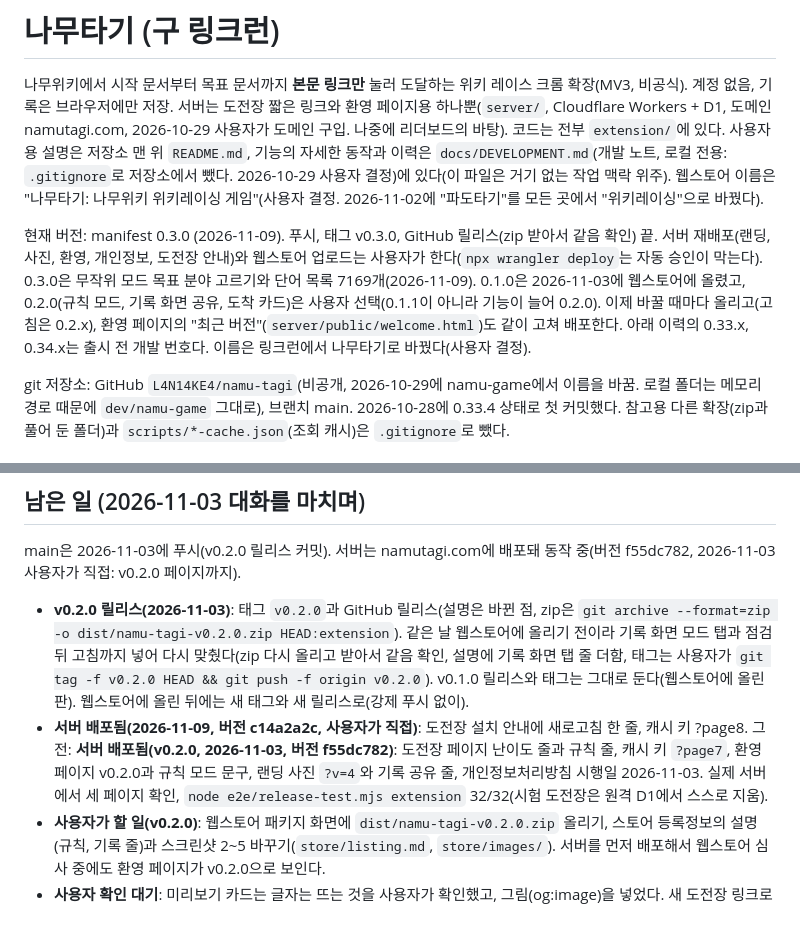
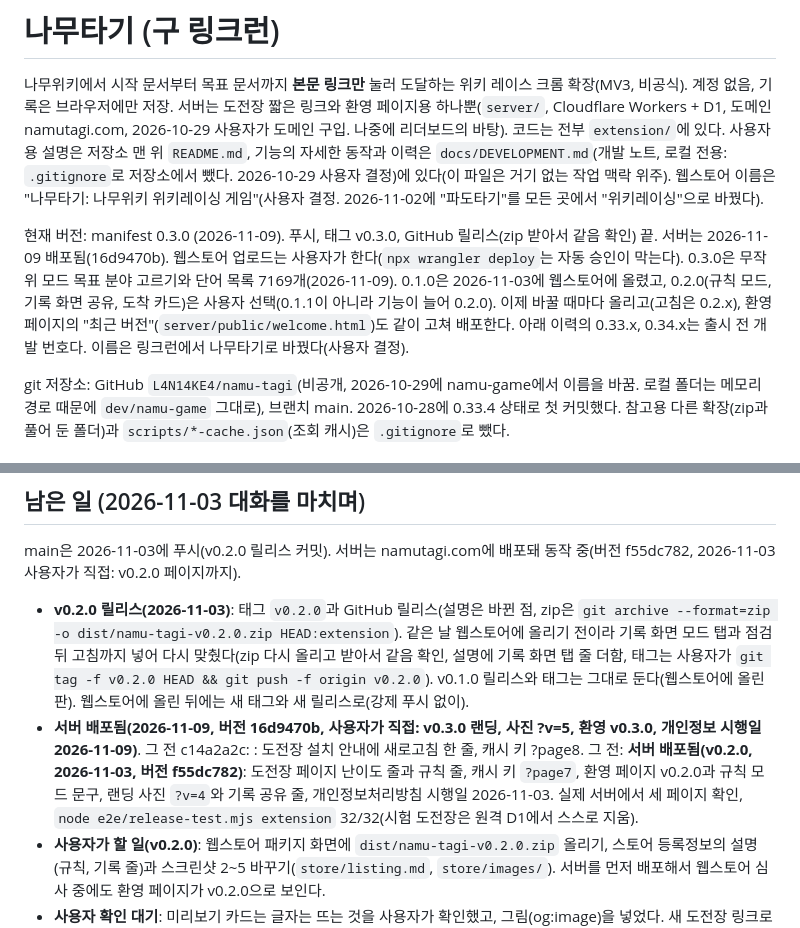
Before and after one commit to L4N14KE4/namu-tagi, a Markdown page: CLAUDE.md, 2 parts joined by grey strips. Drawn GitHub-style.

Commit message:
서버 배포 기록(16d9470b)
Co-Authored-By: Claude Sonnet 5.5 <noreply@anthropic.com>

```diff
--- a/CLAUDE.md
+++ b/CLAUDE.md
@@ -2,7 +2,7 @@
 
 나무위키에서 시작 문서부터 목표 문서까지 **본문 링크만** 눌러 도달하는 위키 레이스 크롬 확장(MV3, 비공식). 계정 없음, 기록은 브라우저에만 저장. 서버는 도전장 짧은 링크와 환영 페이지용 하나뿐(`server/`, Cloudflare Workers + D1, 도메인 namutagi.com, 2026-10-29 사용자가 도메인 구입. 나중에 리더보드의 바탕). 코드는 전부 `extension/`에 있다. 사용자용 설명은 저장소 맨 위 `README.md`, 기능의 자세한 동작과 이력은 `docs/DEVELOPMENT.md`(개발 노트, 로컬 전용: `.gitignore`로 저장소에서 뺐다. 2026-10-29 사용자 결정)에 있다(이 파일은 거기 없는 작업 맥락 위주). 웹스토어 이름은 "나무타기: 나무위키 위키레이싱 게임"(사용자 결정. 2026-11-02에 "파도타기"를 모든 곳에서 "위키레이싱"으로 바꿨다).
 
-현재 버전: manifest 0.3.0 (2026-11-09). 푸시, 태그 v0.3.0, GitHub 릴리스(zip 받아서 같음 확인) 끝. 서버 재배포(랜딩, 사진, 환영, 개인정보, 도전장 안내)와 웹스토어 업로드는 사용자가 한다(`npx wrangler deploy`는 자동 승인이 막는다). 0.3.0은 무작위 모드 목표 분야 고르기와 단어 목록 7169개(2026-11-09). 0.1.0은 2026-11-03에 웹스토어에 올렸고, 0.2.0(규칙 모드, 기록 화면 공유, 도착 카드)은 사용자 선택(0.1.1이 아니라 기능이 늘어 0.2.0). 이제 바꿀 때마다 올리고(고침은 0.2.x), 환영 페이지의 "최근 버전"(`server/public/welcome.html`)도 같이 고쳐 배포한다. 아래 이력의 0.33.x, 0.34.x는 출시 전 개발 번호다. 이름은 링크런에서 나무타기로 바꿨다(사용자 결정).
+현재 버전: manifest 0.3.0 (2026-11-09). 푸시, 태그 v0.3.0, GitHub 릴리스(zip 받아서 같음 확인) 끝. 서버는 2026-11-09 배포됨(16d9470b). 웹스토어 업로드는 사용자가 한다(`npx wrangler deploy`는 자동 승인이 막는다). 0.3.0은 무작위 모드 목표 분야 고르기와 단어 목록 7169개(2026-11-09). 0.1.0은 2026-11-03에 웹스토어에 올렸고, 0.2.0(규칙 모드, 기록 화면 공유, 도착 카드)은 사용자 선택(0.1.1이 아니라 기능이 늘어 0.2.0). 이제 바꿀 때마다 올리고(고침은 0.2.x), 환영 페이지의 "최근 버전"(`server/public/welcome.html`)도 같이 고쳐 배포한다. 아래 이력의 0.33.x, 0.34.x는 출시 전 개발 번호다. 이름은 링크런에서 나무타기로 바꿨다(사용자 결정).
 
 git 저장소: GitHub `L4N14KE4/namu-tagi`(비공개, 2026-10-29에 namu-game에서 이름을 바꿈. 로컬 폴더는 메모리 경로 때문에 `dev/namu-game` 그대로), 브랜치 main. 2026-10-28에 0.33.4 상태로 첫 커밋했다. 참고용 다른 확장(zip과 풀어 둔 폴더)과 `scripts/*-cache.json`(조회 캐시)은 `.gitignore`로 뺐다.
 
@@ -18,7 +18,7 @@ git 저장소: GitHub `L4N14KE4/namu-tagi`(비공개, 2026-10-29에 namu-game에
 main은 2026-11-03에 푸시(v0.2.0 릴리스 커밋). 서버는 namutagi.com에 배포돼 동작 중(버전 f55dc782, 2026-11-03 사용자가 직접: v0.2.0 페이지까지).
 
 - **v0.2.0 릴리스(2026-11-03)**: 태그 `v0.2.0`과 GitHub 릴리스(설명은 바뀐 점, zip은 `git archive --format=zip -o dist/namu-tagi-v0.2.0.zip HEAD:extension`). 같은 날 웹스토어에 올리기 전이라 기록 화면 모드 탭과 점검 뒤 고침까지 넣어 다시 맞췄다(zip 다시 올리고 받아서 같음 확인, 설명에 기록 화면 탭 줄 더함, 태그는 사용자가 `git tag -f v0.2.0 HEAD && git push -f origin v0.2.0`). v0.1.0 릴리스와 태그는 그대로 둔다(웹스토어에 올린 판). 웹스토어에 올린 뒤에는 새 태그와 새 릴리스로(강제 푸시 없이).
-- **서버 배포됨(2026-11-09, 버전 c14a2a2c, 사용자가 직접)**: 도전장 설치 안내에 새로고침 한 줄, 캐시 키 ?page8. 그 전: **서버 배포됨(v0.2.0, 2026-11-03, 버전 f55dc782)**: 도전장 페이지 난이도 줄과 규칙 줄, 캐시 키 `?page7`, 환영 페이지 v0.2.0과 규칙 모드 문구, 랜딩 사진 `?v=4`와 기록 공유 줄, 개인정보처리방침 시행일 2026-11-03. 실제 서버에서 세 페이지 확인, `node e2e/release-test.mjs extension` 32/32(시험 도전장은 원격 D1에서 스스로 지움).
+- **서버 배포됨(2026-11-09, 버전 16d9470b, 사용자가 직접: v0.3.0 랜딩, 사진 ?v=5, 환영 v0.3.0, 개인정보 시행일 2026-11-09)**. 그 전 c14a2a2c: : 도전장 설치 안내에 새로고침 한 줄, 캐시 키 ?page8. 그 전: **서버 배포됨(v0.2.0, 2026-11-03, 버전 f55dc782)**: 도전장 페이지 난이도 줄과 규칙 줄, 캐시 키 `?page7`, 환영 페이지 v0.2.0과 규칙 모드 문구, 랜딩 사진 `?v=4`와 기록 공유 줄, 개인정보처리방침 시행일 2026-11-03. 실제 서버에서 세 페이지 확인, `node e2e/release-test.mjs extension` 32/32(시험 도전장은 원격 D1에서 스스로 지움).
 - **사용자가 할 일(v0.2.0)**: 웹스토어 패키지 화면에 `dist/namu-tagi-v0.2.0.zip` 올리기, 스토어 등록정보의 설명(규칙, 기록 줄)과 스크린샷 2~5 바꾸기(`store/listing.md`, `store/images/`). 서버를 먼저 배포해서 웹스토어 심사 중에도 환영 페이지가 v0.2.0으로 보인다.
 - **사용자 확인 대기**: 미리보기 카드는 글자는 뜨는 것을 사용자가 확인했고, 그림(og:image)을 넣었다. 새 도전장 링크로 카카오톡, 디스코드에 그림이 뜨는지.
 - **요청 제한**: `POST /c`는 Worker ratelimit 바인딩(IP당 60초 10번, 느슨함)으로 걸었다. 정확히 막으려면 Cloudflare 대시보드 규칙(무료는 10초 기간)을 더한다.
```
